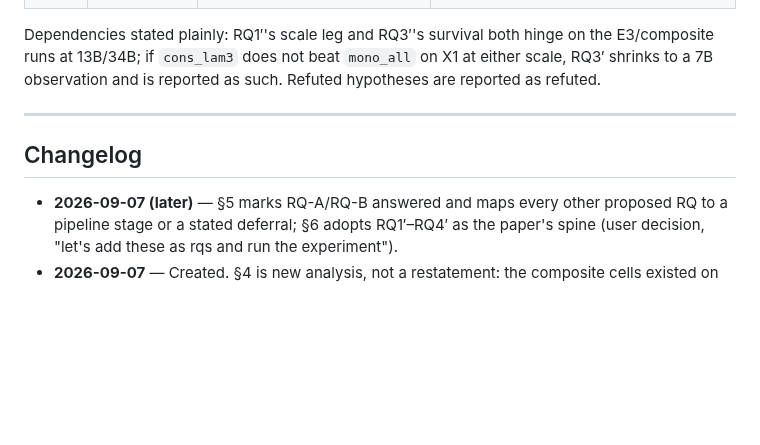
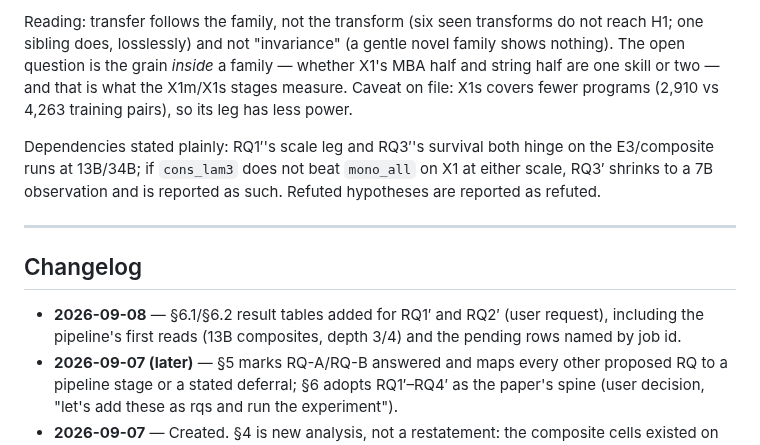
Before and after one commit to NietZteiN/obtune, a Markdown page: docs/RQ_SUMMARY.md, the part around one of its changes. GitHub-like rendering; blank space fills up the shorter version.

Commit message:
RQ_SUMMARY §6: result tables for RQ1' and RQ2'
Co-Authored-By: Claude Opus 5 <noreply@anthropic.com>
Claude-Session: https://claude.ai/code/session_01RunDq92qhBVSyABUyCD9Dw

```diff
--- a/docs/RQ_SUMMARY.md
+++ b/docs/RQ_SUMMARY.md
@@ -268,3 +303,9 @@ before submission; **no stage reads H1** (budget spent), the held-out family is
+Reading: transfer follows the family, not the transform (six seen transforms do not reach H1;
+one sibling does, losslessly) and not "invariance" (a gentle novel family shows nothing). The
+open question is the grain *inside* a family — whether X1's MBA half and string half are one
+skill or two — and that is what the X1m/X1s stages measure. Caveat on file: X1s covers fewer
+programs (2,910 vs 4,263 training pairs), so its leg has less power.
+
 Dependencies stated plainly: RQ1′'s scale leg and RQ3′'s survival both hinge on the E3/composite
 runs at 13B/34B; if `cons_lam3` does not beat `mono_all` on X1 at either scale, RQ3′ shrinks to a 7B
 observation and is reported as such. Refuted hypotheses are reported as refuted.
@@ -272,6 +313,8 @@ observation and is reported as such. Refuted hypotheses are reported as refuted.
 ---
 
 ## Changelog
+- **2026-09-08** — §6.1/§6.2 result tables added for RQ1′ and RQ2′ (user request), including the
+  pipeline's first reads (13B composites, depth 3/4) and the pending rows named by job id.
 - **2026-09-07 (later)** — §5 marks RQ-A/RQ-B answered and maps every other proposed RQ to a
   pipeline stage or a stated deferral; §6 adopts RQ1′–RQ4′ as the paper's spine (user decision,
   "let's add these as rqs and run the experiment").
```
Also changed, not shown: other parts of docs/RQ_SUMMARY.md (+36 -1 lines).
